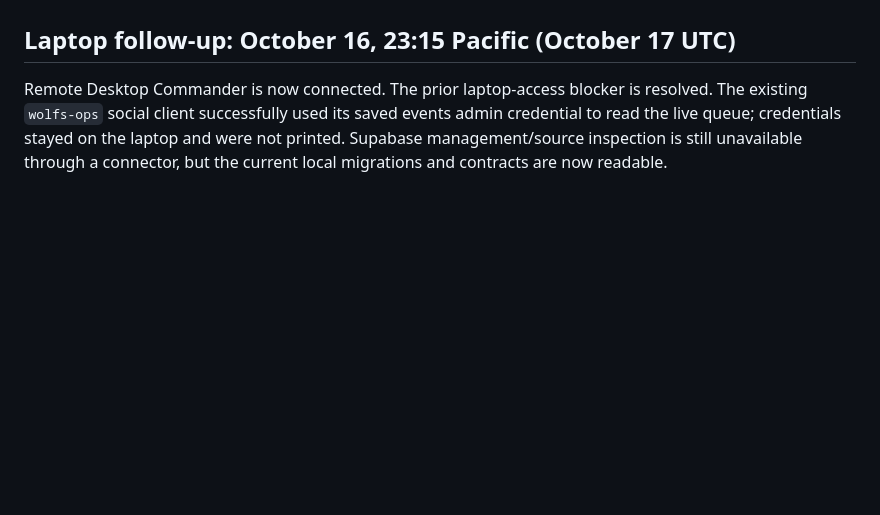
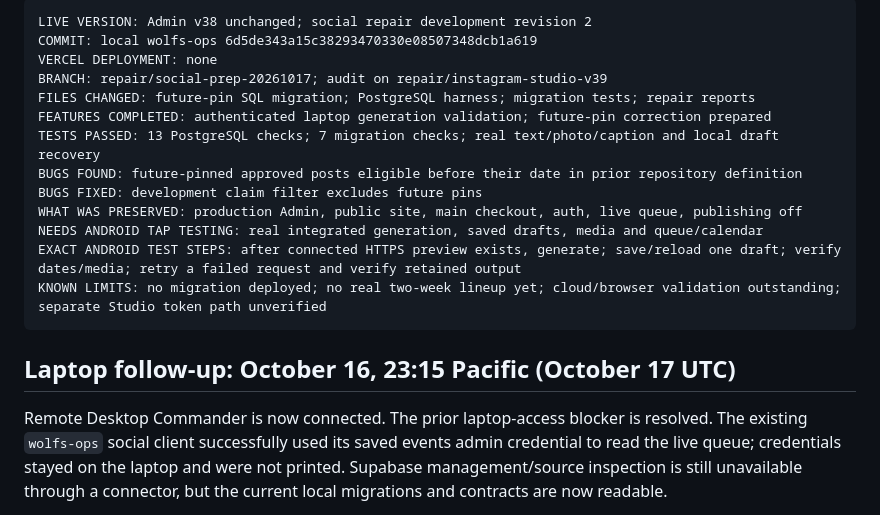
Before and after one commit to wolfsgarage-hub/Wolfs-admin, a Markdown page: docs/studio-repair-v39-audit.md, the part around one of its changes. Drawn GitHub-style; blank space fills up the shorter version.

Commit message:
docs: record restored generation and validated future-date scheduling repair

````diff
--- a/docs/studio-repair-v39-audit.md
+++ b/docs/studio-repair-v39-audit.md
@@ -4,3 +67,18 @@ Checked October 15, 2026; authorization follow-up October 16, 2026. Status: prev
+```text
+LIVE VERSION: Admin v38 unchanged; social repair development revision 2
+COMMIT: local wolfs-ops 6d5de343a15c38293470330e08507348dcb1a619
+VERCEL DEPLOYMENT: none
+BRANCH: repair/social-prep-20261017; audit on repair/instagram-studio-v39
+FILES CHANGED: future-pin SQL migration; PostgreSQL harness; migration tests; repair reports
+FEATURES COMPLETED: authenticated laptop generation validation; future-pin correction prepared
+TESTS PASSED: 13 PostgreSQL checks; 7 migration checks; real text/photo/caption and local draft recovery
+BUGS FOUND: future-pinned approved posts eligible before their date in prior repository definition
+BUGS FIXED: development claim filter excludes future pins
+WHAT WAS PRESERVED: production Admin, public site, main checkout, auth, live queue, publishing off
+NEEDS ANDROID TAP TESTING: real integrated generation, saved drafts, media and queue/calendar
+EXACT ANDROID TEST STEPS: after connected HTTPS preview exists, generate; save/reload one draft; verify dates/media; retry a failed request and verify retained output
+KNOWN LIMITS: no migration deployed; no real two-week lineup yet; cloud/browser validation outstanding; separate Studio token path unverified
+```
 
 ## Laptop follow-up: October 16, 23:15 Pacific (October 17 UTC)
 
````
Also changed, not shown: other parts of docs/studio-repair-v39-audit.md (+64 -1 lines).
